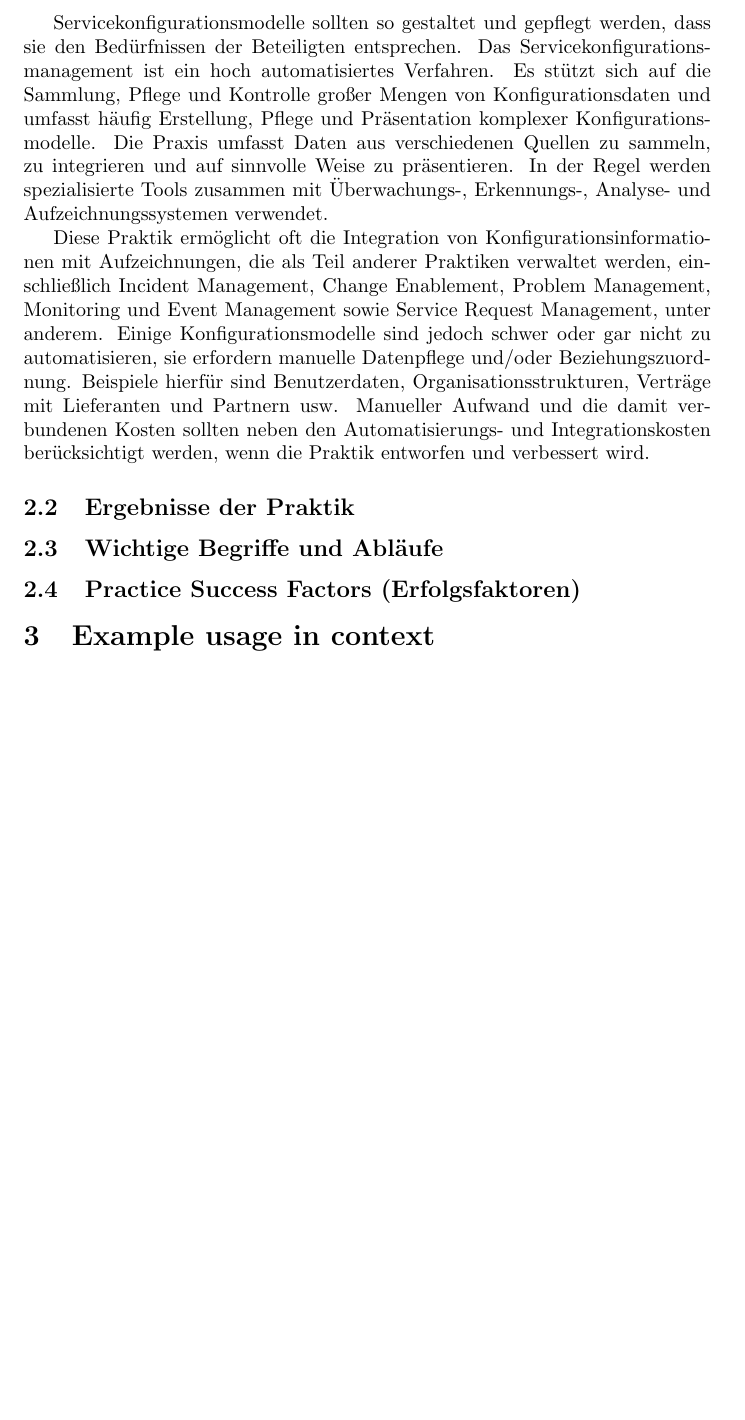
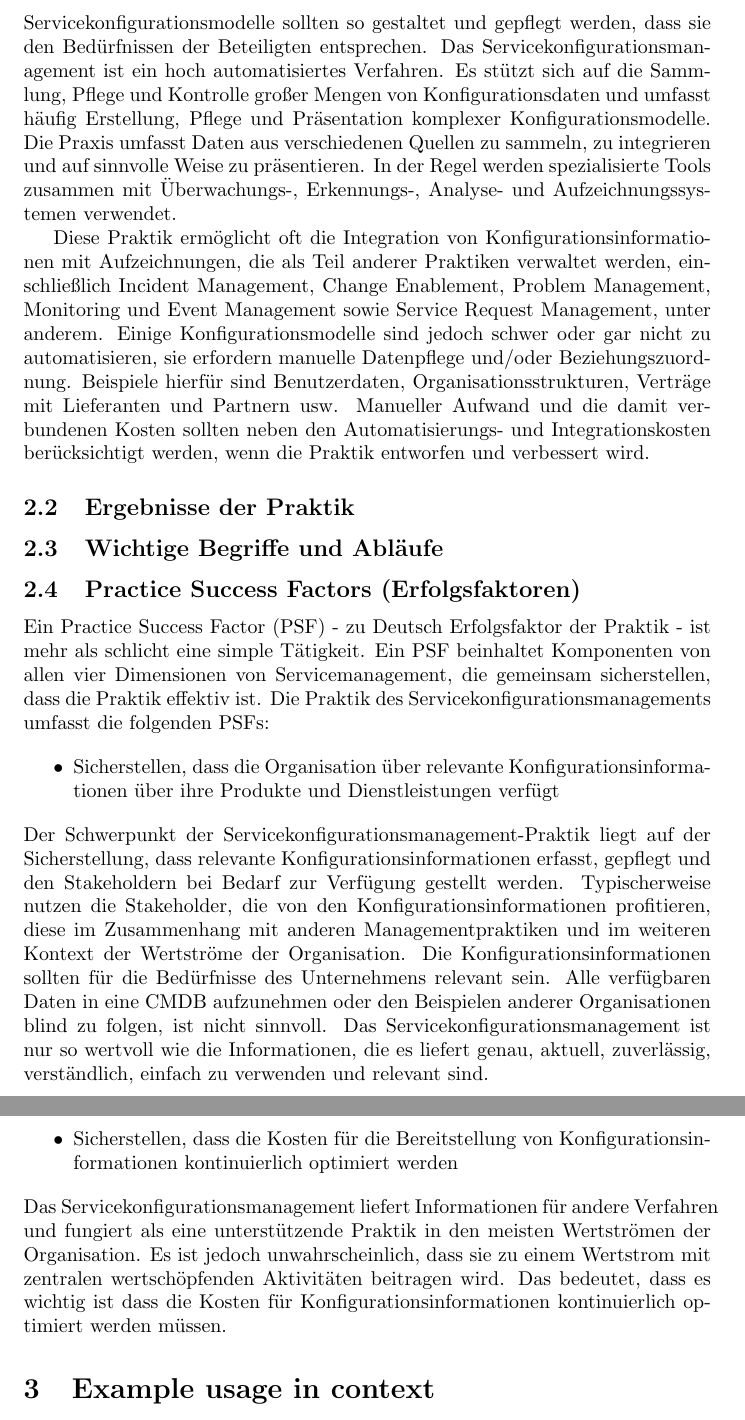
Before and after one commit to thomasstxyz/fhb-mcce-semac-itil-configmgmt-summary, a LaTeX document (main.tex, which reads section/body.tex): part of page 3 of 3 before the commit and two parts of pages 3 and 4 of 4 after it, the two joined at a grey line, cut so that both start at the same text, the shorter picture padded with empty space. Compiled offline with pdfLaTeX.

Commit message:
add subsection  Practice Success Factors

```diff
--- a/section/body.tex
+++ b/section/body.tex
@@ -62,6 +63,7 @@ unter anderem für:
     \item Verfügbarkeitsanalyse und -planung.
 \end{itemize}
 
+\noindent
 Servicekonfigurationsmodelle sollten so gestaltet und gepflegt werden, dass sie
 den Bedürfnissen der Beteiligten entsprechen.
 Das Servicekonfigurationsmanagement ist ein hoch automatisiertes Verfahren. Es
@@ -86,5 +88,33 @@ Praktik entworfen und verbessert wird.
 \subsection{Ergebnisse der Praktik}
 \subsection{Wichtige Begriffe und Abläufe}
 \subsection{Practice Success Factors (Erfolgsfaktoren)}
+Ein Practice Success Factor (PSF) - zu Deutsch Erfolgsfaktor der Praktik -
+ist mehr als schlicht eine simple Tätigkeit. Ein PSF beinhaltet Komponenten
+von allen vier Dimensionen von Servicemanagement, die gemeinsam sicherstellen,
+dass die Praktik effektiv ist. Die Praktik des Servicekonfigurationsmanagements umfasst die folgenden PSFs:
+
+\begin{itemize}
+	\item Sicherstellen, dass die Organisation über relevante Konfigurationsinformationen über ihre Produkte und Dienstleistungen verfügt
+\end{itemize}
+
+\noindent
+Der Schwerpunkt der Servicekonfigurationsmanagement-Praktik liegt auf der Sicherstellung, dass relevante Konfigurationsinformationen
+erfasst, gepflegt und den Stakeholdern bei Bedarf zur Verfügung gestellt werden.
+Typischerweise nutzen die Stakeholder, die von den Konfigurationsinformationen profitieren, diese im Zusammenhang mit anderen
+Managementpraktiken und im weiteren Kontext der Wertströme der Organisation.
+Die Konfigurationsinformationen sollten für die Bedürfnisse des Unternehmens relevant sein. Alle verfügbaren
+Daten in eine CMDB aufzunehmen oder den Beispielen anderer Organisationen blind zu folgen, ist nicht sinnvoll. Das
+Servicekonfigurationsmanagement ist nur so wertvoll wie die Informationen, die es liefert
+genau, aktuell, zuverlässig, verständlich, einfach zu verwenden und relevant sind.
+
+\begin{itemize}
+	\item Sicherstellen, dass die Kosten für die Bereitstellung von Konfigurationsinformationen kontinuierlich optimiert werden
+\end{itemize}
+
+\noindent
+Das Servicekonfigurationsmanagement liefert Informationen für andere Verfahren und fungiert als
+eine unterstützende Praktik in den meisten Wertströmen der Organisation. Es ist jedoch unwahrscheinlich, dass sie
+zu einem Wertstrom mit zentralen wertschöpfenden Aktivitäten beitragen wird. Das bedeutet, dass es wichtig ist
+dass die Kosten für Konfigurationsinformationen kontinuierlich optimiert werden müssen.
 
 \section{Example usage in context}
```
Also changed, not shown: section/body.tex (1 more changed lines).
